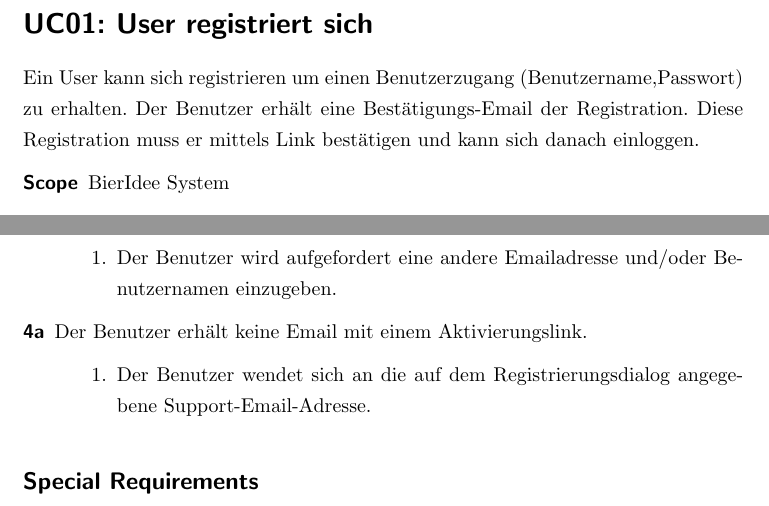
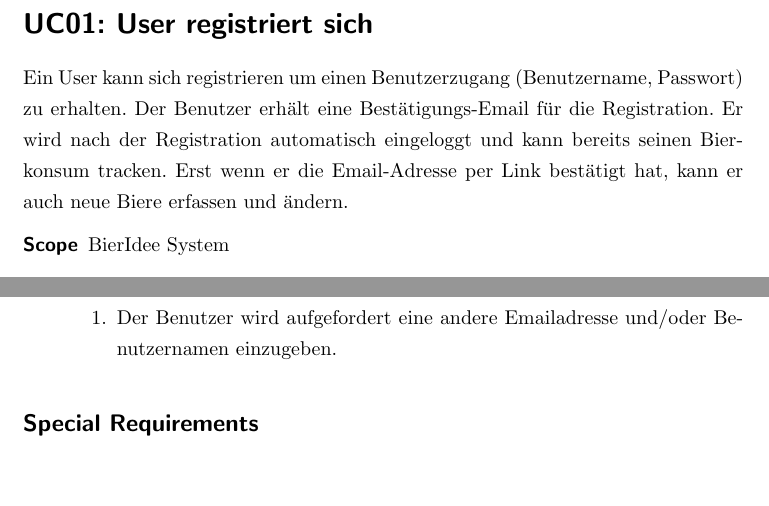
Before and after one commit to bieridee/bieridee-docs, a LaTeX document (03 Requirements/Usecases.fully.dressed.format.tex): two parts of pages 2 and 3 of 7, joined at a grey line, cut so that both start at the same text, the shorter picture padded with empty space. Compiled offline with pdfLaTeX; an older LaTeX class or package is replaced by its successor.

Commit message:
Korrektur

```diff
--- a/03 Requirements/Usecases.fully.dressed.format.tex
+++ b/03 Requirements/Usecases.fully.dressed.format.tex
@@ -31,9 +31,7 @@
 
 \section*{UC01: User registriert sich }
 
-Ein User kann sich registrieren um einen Benutzerzugang (Benutzername,Passwort) zu erhalten. Der Benutzer erhält eine Bestätigungs-Email der Registration.
-Diese Registration muss er mittels Link bestätigen und kann sich danach einloggen.
-
+Ein User kann sich registrieren um einen Benutzerzugang (Benutzername, Passwort) zu erhalten. Der Benutzer erhält eine Bestätigungs-Email für die Registration. Er wird nach der Registration automatisch eingeloggt und kann bereits seinen Bierkonsum tracken. Erst wenn er die Email-Adresse per Link bestätigt hat, kann er auch neue Biere erfassen und ändern.
 
 
 \begin{description}
@@ -80,10 +78,6 @@ Diese Registration muss er mittels Link bestätigen und kann sich danach einlogg
 \item[3a] Der gewünschte Benutzername oder Emailadresse ist bereits vergeben.
 	\begin{enumerate}
 	\item Der Benutzer wird aufgefordert eine andere Emailadresse und/oder Benutzernamen 		einzugeben.
-	\end{enumerate}
-\item[4a] Der Benutzer erhält keine Email mit einem Aktivierungslink.
-	\begin{enumerate}
-	\item Der Benutzer wendet sich an die auf dem Registrierungsdialog angegebene Support-Email-Adresse.
 	\end{enumerate}
 
 \end{description}
```
Also changed, not shown: 03 Requirements/Usecases.fully.dressed.format.pdf, 03 Requirements/Usecases.fully.dressed.format.tex (1 more changed lines).
